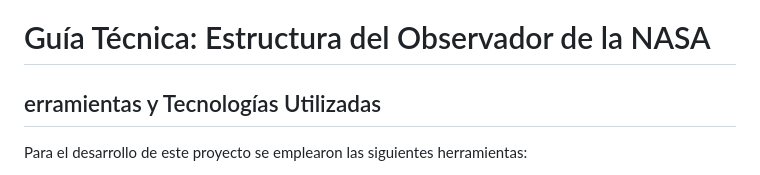
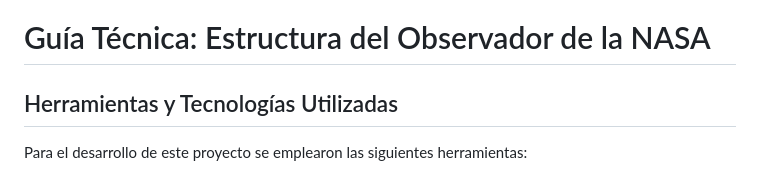
Before and after one commit to QuelaliUcatec/prog-internet, a Markdown page: README.md, the part around the change. GitHub-like rendering.

Commit message:
Correcciòn

```diff
--- a/README.md
+++ b/README.md
@@ -1,7 +1,7 @@
 
 # Guía Técnica: Estructura del Observador de la NASA
 
-## erramientas y Tecnologías Utilizadas
+## Herramientas y Tecnologías Utilizadas
 
 Para el desarrollo de este proyecto se emplearon las siguientes herramientas:
 
```
